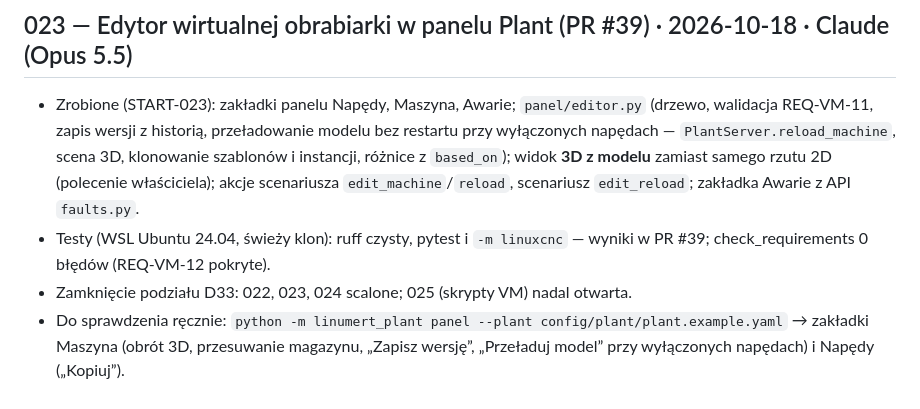
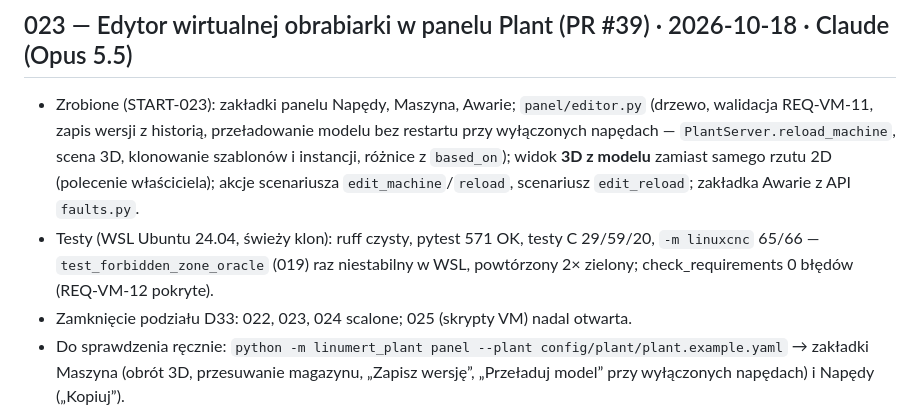
Before and after one commit to anonimov94/linumeRT, a Markdown page: docs/DZIENNIK.md, the part around the change. Drawn GitHub-style.

Commit message:
sesja 023: wyniki testów w dzienniku
Model-Author: Claude

Co-Authored-By: Claude Opus 5.5 <noreply@anthropic.com>

```diff
--- a/docs/DZIENNIK.md
+++ b/docs/DZIENNIK.md
@@ -304,7 +304,7 @@ Uzupełnienie: README plant/core (liczby testów 29/59/20, bazowanie, parametry
 
 ## 023 — Edytor wirtualnej obrabiarki w panelu Plant (PR #39) · 2026-10-18 · Claude (Opus 5.5)
 - Zrobione (START-023): zakładki panelu Napędy, Maszyna, Awarie; `panel/editor.py` (drzewo, walidacja REQ-VM-11, zapis wersji z historią, przeładowanie modelu bez restartu przy wyłączonych napędach — `PlantServer.reload_machine`, scena 3D, klonowanie szablonów i instancji, różnice z `based_on`); widok **3D z modelu** zamiast samego rzutu 2D (polecenie właściciela); akcje scenariusza `edit_machine`/`reload`, scenariusz `edit_reload`; zakładka Awarie z API `faults.py`.
-- Testy (WSL Ubuntu 24.04, świeży klon): ruff czysty, pytest i `-m linuxcnc` — wyniki w PR #39; check_requirements 0 błędów (REQ-VM-12 pokryte).
+- Testy (WSL Ubuntu 24.04, świeży klon): ruff czysty, pytest 571 OK, testy C 29/59/20, `-m linuxcnc` 65/66 — `test_forbidden_zone_oracle` (019) raz niestabilny w WSL, powtórzony 2× zielony; check_requirements 0 błędów (REQ-VM-12 pokryte).
 - Zamknięcie podziału D33: 022, 023, 024 scalone; 025 (skrypty VM) nadal otwarta.
 - Do sprawdzenia ręcznie: `python -m linumert_plant panel --plant config/plant/plant.example.yaml` → zakładki Maszyna (obrót 3D, przesuwanie magazynu, „Zapisz wersję”, „Przeładuj model” przy wyłączonych napędach) i Napędy („Kopiuj”).
 - Długi: formularz edytuje istniejące pola (dodawanie stref/brył przez plik); przeciąganie elementów myszą w 3D zastąpione przyciskami X/Y/Z; zakładka Scenariusze z makiety jeszcze nie istnieje (CLI `tools/run_scenario.py`). Autokontrola, bez niezależnego przeglądu. NIEZWERYFIKOWANE NA SPRZĘCIE.
```
